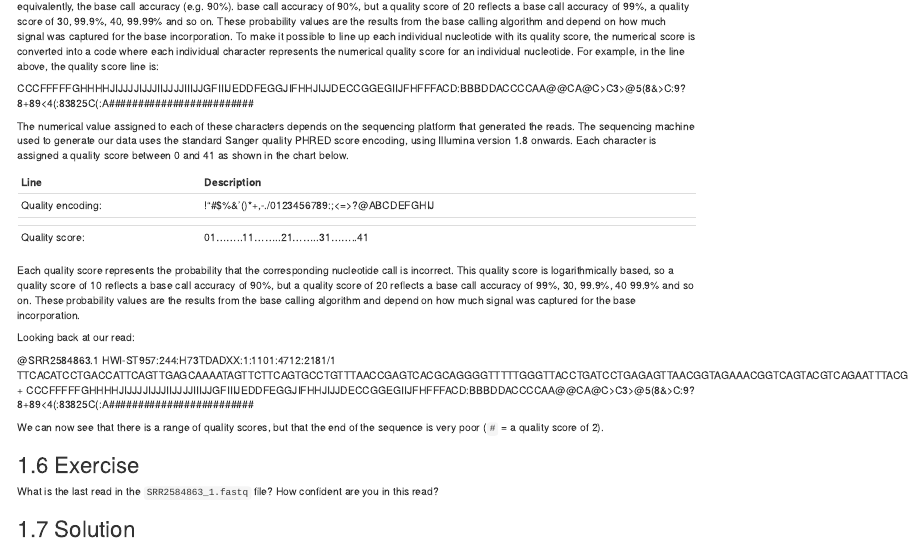
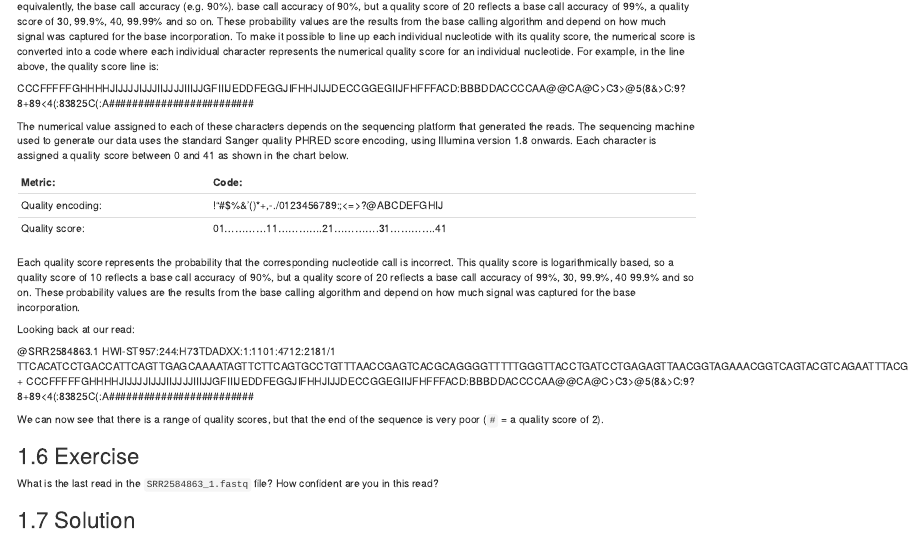
Before and after one commit to gurinina/genomics, an R Markdown document (wrangling-genomics/02-quality-control.Rmd): the page in a window 1100 px wide, from 2080 px down. Rendered offline with R 4.5, knitr and Pandoc, with nearby package versions; drawn as R Markdown's standard HTML page in place of the format the file asks for.

Commit message:
variants

```diff
--- a/wrangling-genomics/02-quality-control.Rmd
+++ b/wrangling-genomics/02-quality-control.Rmd
@@ -130,11 +130,10 @@
 sequencing platform that generated the reads. The sequencing machine used to generate our data uses the standard Sanger quality PHRED score encoding, using Illumina version 1.8 onwards. Each character is assigned a quality score between 0 and 41 as shown in
 the chart below.
 
-|Line|Description|
-|----|-----------|
+|Metric:          |Code:     |
+|-----------------|------------------------------------------|
 |Quality encoding:| !"#$%&'()*+,-./0123456789:;<=>?@ABCDEFGHIJ|
-|                   |         |         |         |         ||
-|Quality score:    |01........11........21........31........41|
+|Quality score:    |01............11.............21.............31.............41|
 
 Each quality score represents the probability that the corresponding nucleotide call is
 incorrect. This quality score is logarithmically based, so a quality score of 10 reflects a
```
Also changed, not shown: wrangling-genomics/04-variant-calling.Rmd (+1 -1 lines), RNA-genomics/figures/split_apply_combine.png (added), wrangling-genomics/img/cigar.png (added).
